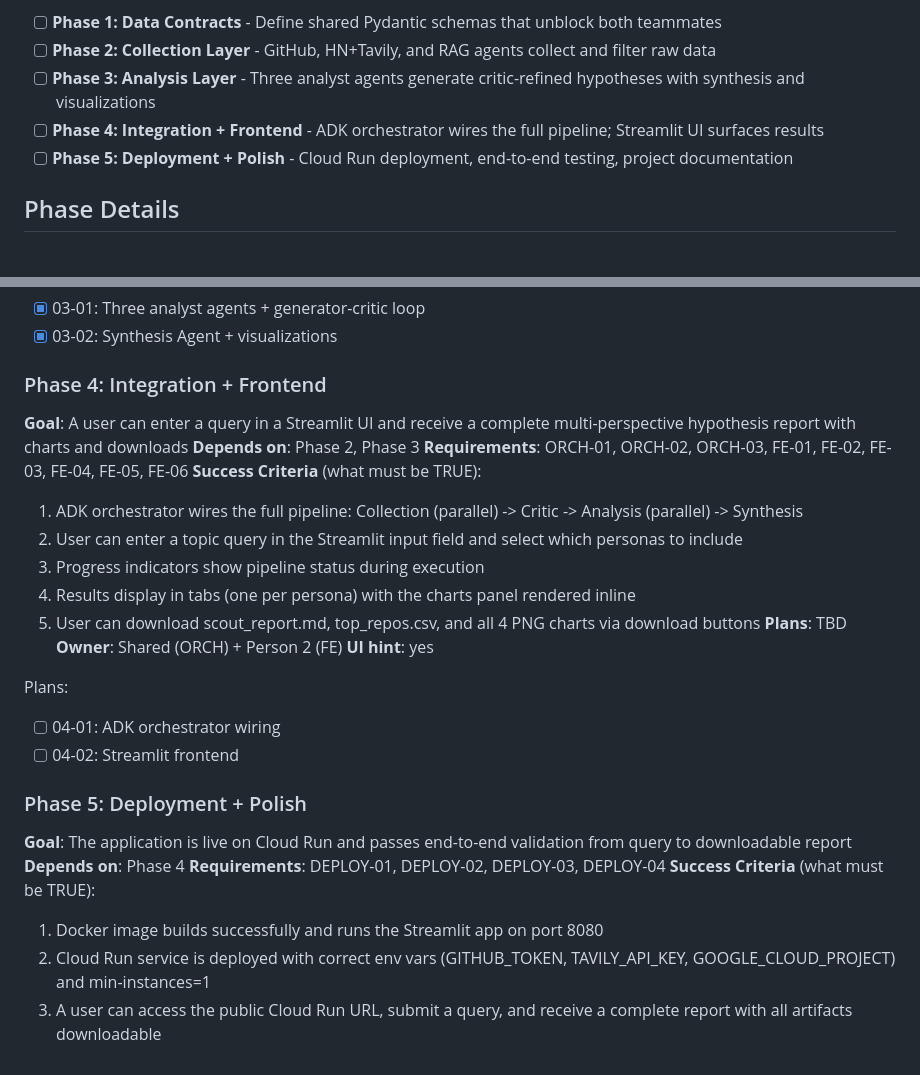
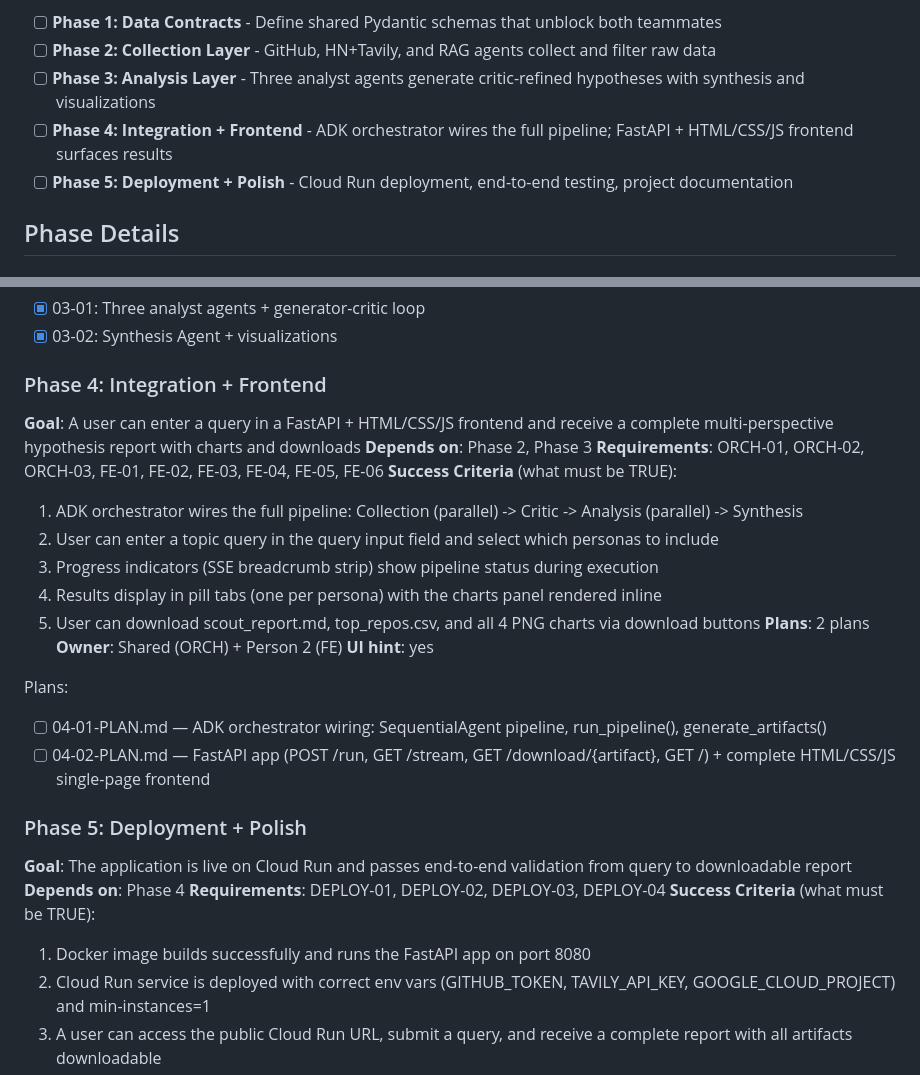
Before and after one commit to sins42/better-call-scout, a Markdown page: .planning/ROADMAP.md, 2 parts joined by grey strips. Rendered like a GitHub page.

Commit message:
docs(04): create phase 4 integration+frontend plans
Two-plan wave structure: orchestrator wiring (wave 1) then FastAPI +
HTML/CSS/JS frontend (wave 2). Covers ORCH-01/02/03 and FE-01 through FE-06.

```diff
--- a/.planning/ROADMAP.md
+++ b/.planning/ROADMAP.md
@@ -13,7 +13,7 @@ Better Call Scout is a multi-agent pipeline that transforms a user query into an
 - [ ] **Phase 1: Data Contracts** - Define shared Pydantic schemas that unblock both teammates
 - [ ] **Phase 2: Collection Layer** - GitHub, HN+Tavily, and RAG agents collect and filter raw data
 - [ ] **Phase 3: Analysis Layer** - Three analyst agents generate critic-refined hypotheses with synthesis and visualizations
-- [ ] **Phase 4: Integration + Frontend** - ADK orchestrator wires the full pipeline; Streamlit UI surfaces results
+- [ ] **Phase 4: Integration + Frontend** - ADK orchestrator wires the full pipeline; FastAPI + HTML/CSS/JS frontend surfaces results
 - [ ] **Phase 5: Deployment + Polish** - Cloud Run deployment, end-to-end testing, project documentation
 
 ## Phase Details
@@ -69,29 +69,29 @@ Plans:
 - [x] 03-02: Synthesis Agent + visualizations
 
 ### Phase 4: Integration + Frontend
-**Goal**: A user can enter a query in a Streamlit UI and receive a complete multi-perspective hypothesis report with charts and downloads
+**Goal**: A user can enter a query in a FastAPI + HTML/CSS/JS frontend and receive a complete multi-perspective hypothesis report with charts and downloads
 **Depends on**: Phase 2, Phase 3
 **Requirements**: ORCH-01, ORCH-02, ORCH-03, FE-01, FE-02, FE-03, FE-04, FE-05, FE-06
 **Success Criteria** (what must be TRUE):
   1. ADK orchestrator wires the full pipeline: Collection (parallel) -> Critic -> Analysis (parallel) -> Synthesis
-  2. User can enter a topic query in the Streamlit input field and select which personas to include
-  3. Progress indicators show pipeline status during execution
-  4. Results display in tabs (one per persona) with the charts panel rendered inline
+  2. User can enter a topic query in the query input field and select which personas to include
+  3. Progress indicators (SSE breadcrumb strip) show pipeline status during execution
+  4. Results display in pill tabs (one per persona) with the charts panel rendered inline
   5. User can download scout_report.md, top_repos.csv, and all 4 PNG charts via download buttons
-**Plans**: TBD
+**Plans**: 2 plans
 **Owner**: Shared (ORCH) + Person 2 (FE)
 **UI hint**: yes
 
 Plans:
-- [ ] 04-01: ADK orchestrator wiring
-- [ ] 04-02: Streamlit frontend
+- [ ] 04-01-PLAN.md — ADK orchestrator wiring: SequentialAgent pipeline, run_pipeline(), generate_artifacts()
+- [ ] 04-02-PLAN.md — FastAPI app (POST /run, GET /stream, GET /download/{artifact}, GET /) + complete HTML/CSS/JS single-page frontend
 
 ### Phase 5: Deployment + Polish
 **Goal**: The application is live on Cloud Run and passes end-to-end validation from query to downloadable report
 **Depends on**: Phase 4
 **Requirements**: DEPLOY-01, DEPLOY-02, DEPLOY-03, DEPLOY-04
 **Success Criteria** (what must be TRUE):
-  1. Docker image builds successfully and runs the Streamlit app on port 8080
+  1. Docker image builds successfully and runs the FastAPI app on port 8080
   2. Cloud Run service is deployed with correct env vars (GITHUB_TOKEN, TAVILY_API_KEY, GOOGLE_CLOUD_PROJECT) and min-instances=1
   3. A user can access the public Cloud Run URL, submit a query, and receive a complete report with all artifacts downloadable
   4. README documents the three pipeline steps, agent responsibilities, elective claims, and how to run locally and on Cloud Run
```
Also changed, not shown: 2 other files.
